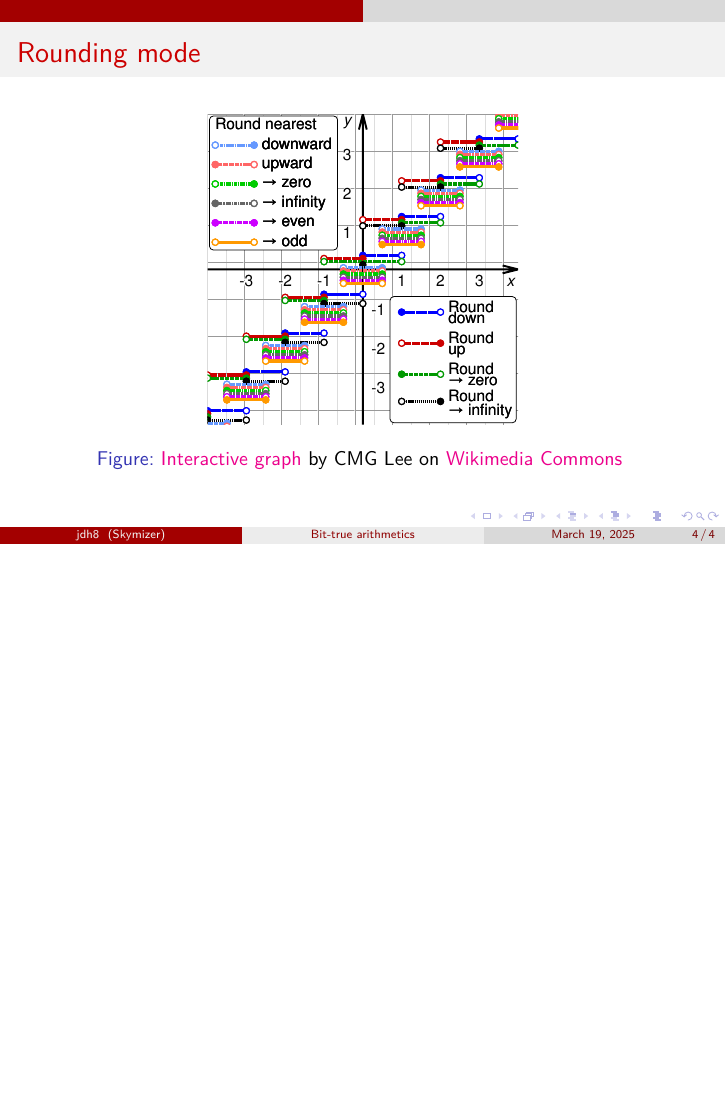
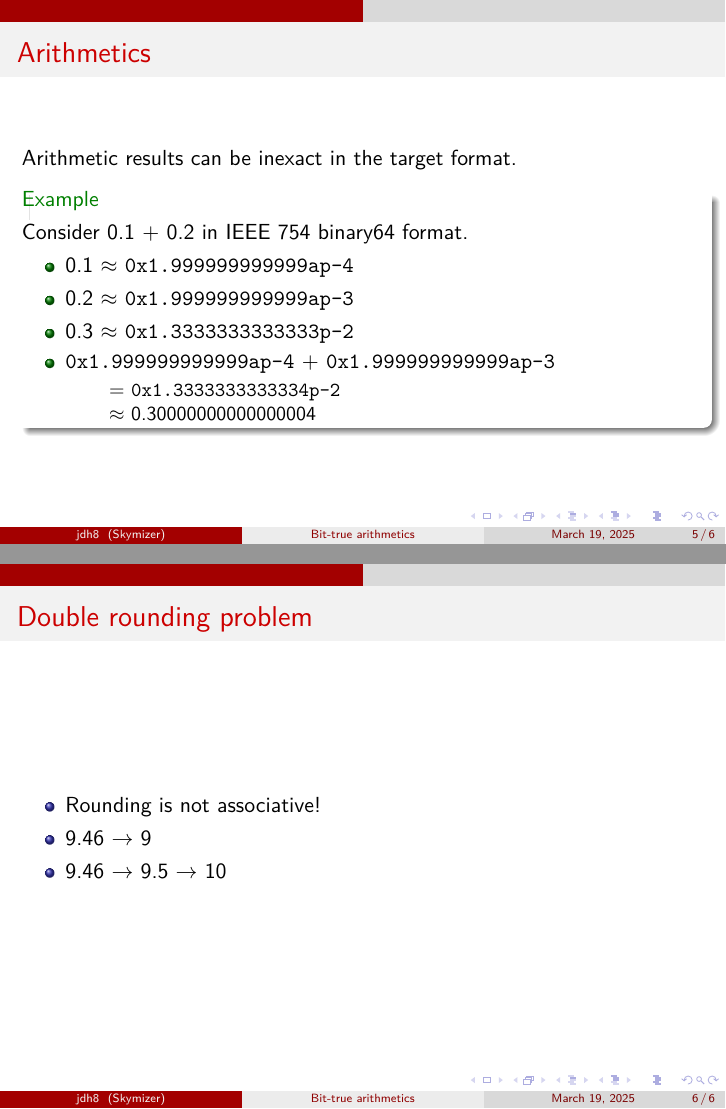
Before and after one commit to jdh8/bit-true-arithmetics, LaTeX slides (bit-true-arithmetics.tex): page 4 of 4 before the commit and pages 5 and 6 of 6 after it, the two joined at a grey line, the shorter picture padded with empty space. Compiled offline with XeLaTeX.

Commit message:
Examples of common rounding problems

```diff
--- a/bit-true-arithmetics.tex
+++ b/bit-true-arithmetics.tex
@@ -1,4 +1,5 @@
 \documentclass{beamer}
+\usepackage[no-math]{fontspec}
 \usepackage{xeCJK}
 \hypersetup{colorlinks,linkcolor=}
 
@@ -53,4 +54,31 @@
     \end{figure}
 \end{frame}
 
+\begin{frame}{Arithmetics}
+    Arithmetic results can be inexact in the target format.
+
+    \begin{example}
+        Consider 0.1 + 0.2 in IEEE 754 binary64 format.
+
+        \begin{itemize}
+            \item 0.1 $\approx$ \texttt{0x1.999999999999ap-4}
+            \item 0.2 $\approx$ \texttt{0x1.999999999999ap-3}
+            \item 0.3 $\approx$ \texttt{0x1.3333333333333p-2}
+            \item \texttt{0x1.999999999999ap-4} + \texttt{0x1.999999999999ap-3}
+                \begin{itemize}
+                    \item[] = \texttt{0x1.3333333333334p-2}
+                    \item[] $\approx$ 0.30000000000000004
+                \end{itemize}
+        \end{itemize}
+    \end{example}
+\end{frame}
+
+\begin{frame}{Double rounding problem}
+    \begin{itemize}
+        \item Rounding is not associative!
+        \item 9.46 $\to$ 9
+        \item 9.46 $\to$ 9.5 $\to$ 10
+    \end{itemize}
+\end{frame}
+
 \end{document}
```
